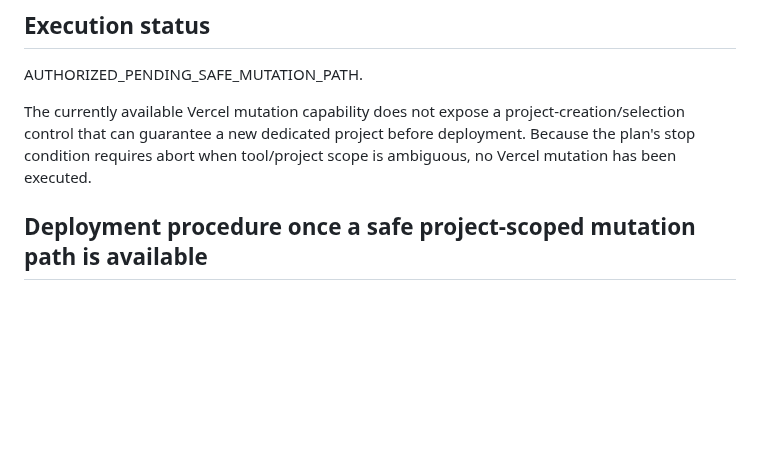
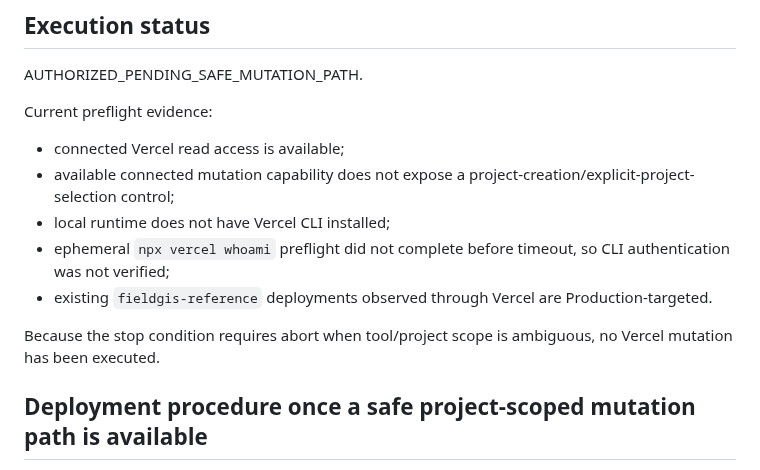
Before and after one commit to lundus88/fieldgis-reference, a Markdown page: docs/commercial/LDS_PREVIEW_DEPLOYMENT_PLAN.md, the part around the change. Drawn GitHub-style; blank space fills up the shorter version.

Commit message:
commercial: record Preview CLI/auth preflight evidence

```diff
--- a/docs/commercial/LDS_PREVIEW_DEPLOYMENT_PLAN.md
+++ b/docs/commercial/LDS_PREVIEW_DEPLOYMENT_PLAN.md
@@ -57,7 +57,14 @@ Forbidden:
 ## Execution status
 AUTHORIZED_PENDING_SAFE_MUTATION_PATH.
 
-The currently available Vercel mutation capability does not expose a project-creation/selection control that can guarantee a new dedicated project before deployment. Because the plan's stop condition requires abort when tool/project scope is ambiguous, no Vercel mutation has been executed.
+Current preflight evidence:
+- connected Vercel read access is available;
+- available connected mutation capability does not expose a project-creation/explicit-project-selection control;
+- local runtime does not have Vercel CLI installed;
+- ephemeral `npx vercel whoami` preflight did not complete before timeout, so CLI authentication was not verified;
+- existing `fieldgis-reference` deployments observed through Vercel are Production-targeted.
+
+Because the stop condition requires abort when tool/project scope is ambiguous, no Vercel mutation has been executed.
 
 ## Deployment procedure once a safe project-scoped mutation path is available
 1. Create a dedicated Vercel project separate from fieldgis-reference Production.
```
